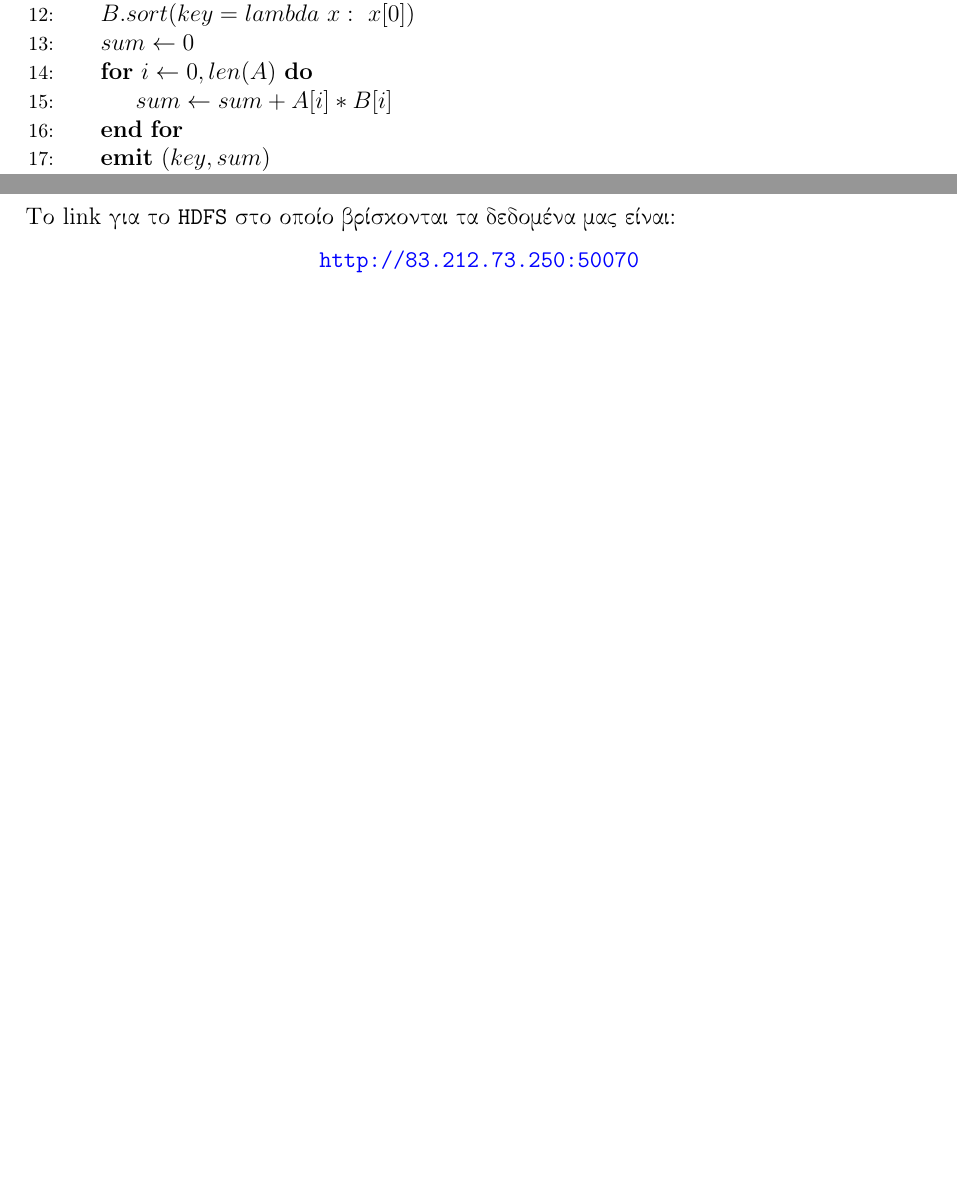
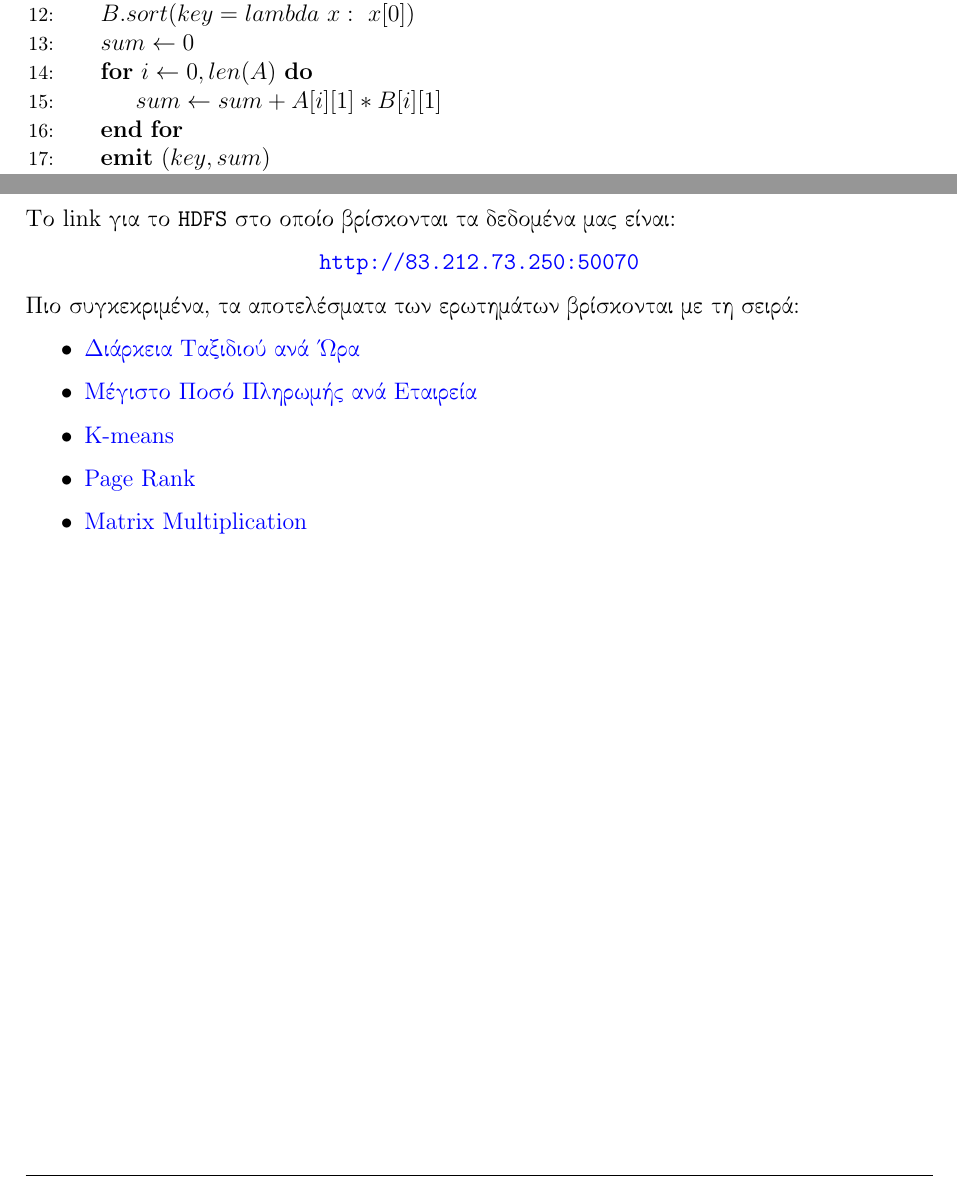
Before and after one commit to xspirus/AdvancedDatabases, a LaTeX document (Report/MapReduce.tex): two parts of pages 11 and 12 of 12, joined at a grey line, cut so that both start at the same text, the shorter picture padded with empty space. Compiled offline with pdfLaTeX.

Commit message:
Finalising
Co-authored-by: asterios-tsiourvas <astsiourvas@gmail.com>

```diff
--- a/Report/MapReduce.tex
+++ b/Report/MapReduce.tex
@@ -395,7 +395,7 @@ H άσκηση ζητάει να υπολογιστεί το γινόμενο δ
 	\State $B.sort(key=lambda\ x:\ x[0])$
 	\State $sum \gets 0$
 	\For{$i \gets 0, len(A)$}
-		\State $sum \gets sum + A[i] * B[i]$
+		\State $sum \gets sum + A[i][1] * B[i][1]$
 	\EndFor
 	\Emit $(key, sum)$
 	\EndFunction
@@ -422,5 +422,13 @@ H άσκηση ζητάει να υπολογιστεί το γινόμενο δ
 \begin{center}
 \url{http://83.212.73.250:50070}
 \end{center}
+Πιο συγκεκριμένα, τα αποτελέσματα των ερωτημάτων βρίσκονται με τη σειρά:
+\begin{itemize}
+	\item \href{http://83.212.73.250:50070/explorer.html\#/Project/TripDuration}{Διάρκεια Ταξιδιού ανά Ώρα}
+	\item \href{http://83.212.73.250:50070/explorer.html\#/Project/MaxAmountPaid}{Μέγιστο Ποσό Πληρωμής ανά Εταιρεία}
+	\item \href{http://83.212.73.250:50070/explorer.html#/Project/Centroids}{K-means}
+	\item \href{http://83.212.73.250:50070/explorer.html#/Project/PageRank}{Page Rank}
+	\item \href{http://83.212.73.250:50070/explorer.html#/Project/Matrix}{Matrix Multiplication}
+\end{itemize}
 
 \end{document}
```
Also changed, not shown: Report/MapReduce.pdf.
